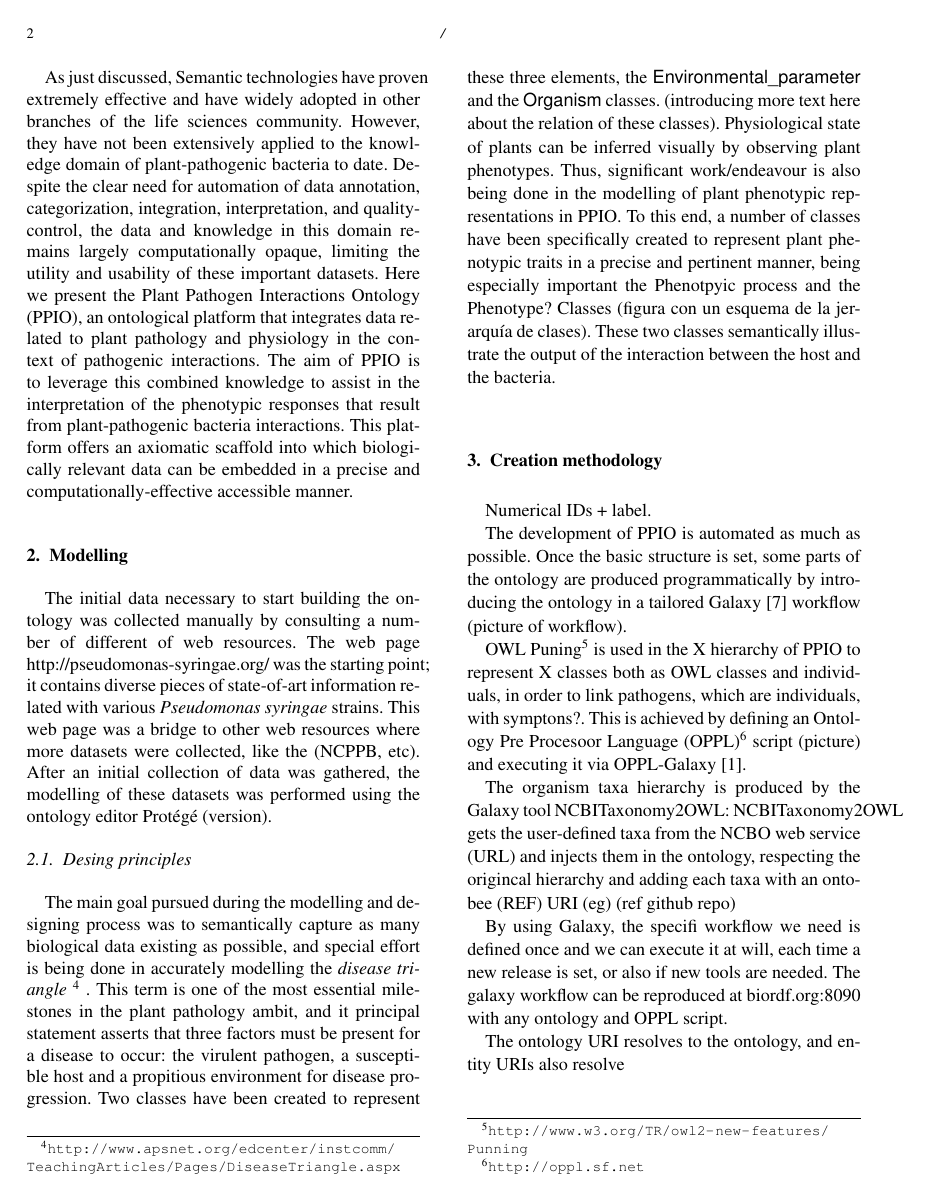
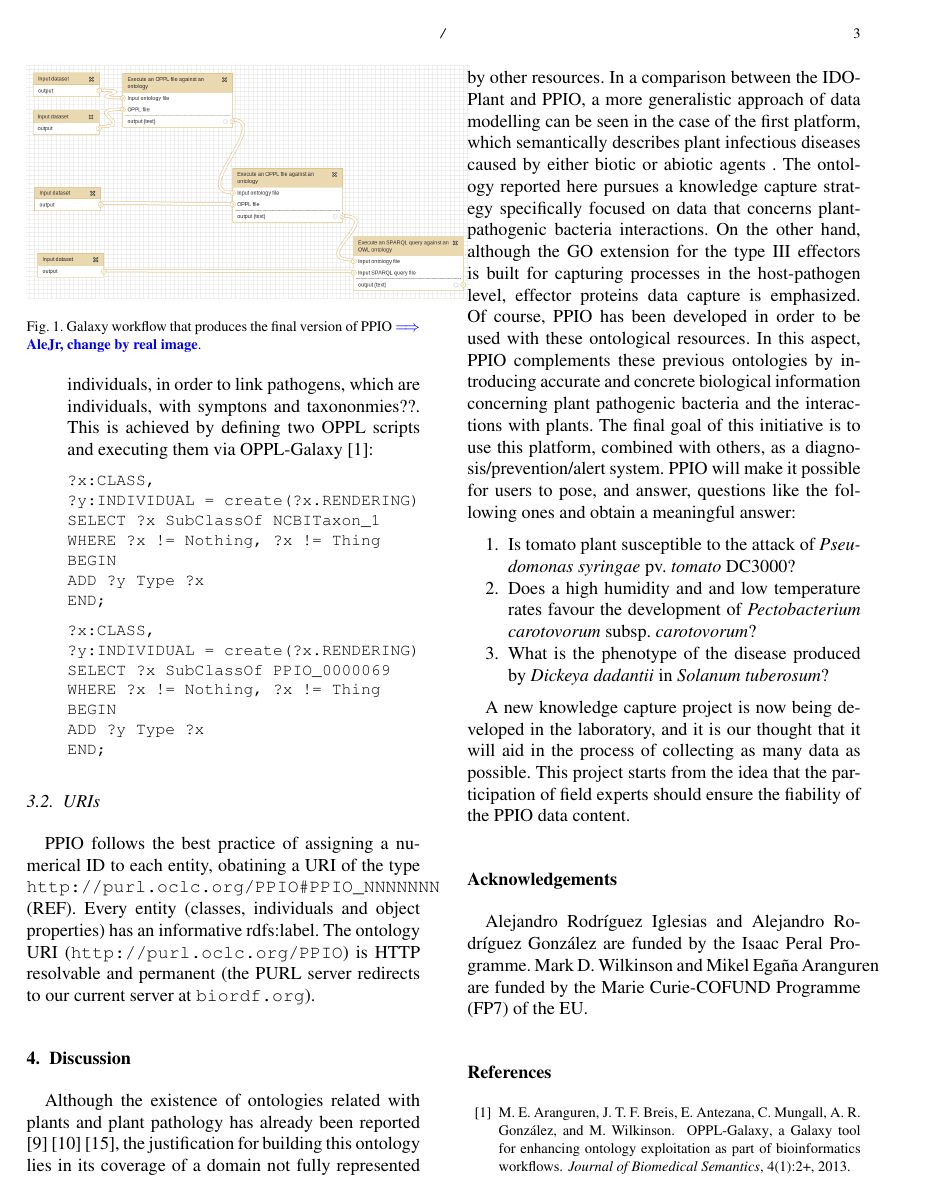
Before and after one commit to alejandroriglesias/PPIO_SWJ, a LaTeX document (PPIO_SWJ.tex): page 2 of 3 before the commit and page 3 of 4 after it. Compiled offline with pdfLaTeX.

Commit message:
more content, and image and refs. Bib corrected (no metas entradas bib a mano que luego no compila!)

```diff
--- a/PPIO_SWJ.tex
+++ b/PPIO_SWJ.tex
@@ -23,13 +23,15 @@
 \usepackage{natbib}% for bibliography sorting/compressing
 %\usepackage{amsmath}
 %\usepackage{endnotes}
-%\usepackage{graphics}
+\usepackage{graphics}
 
+\usepackage{color}
 \usepackage{url}
 
 %%%%%%%%%%% Put your definitions here
 
 \newcommand{\myurl}[1]{\footnote{\url{#1}}}
+\newcommand{\todo}[1]{\textbf{{\color{blue}$\Longrightarrow$ #1}}}
 
 
 %%%%%%%%%%% End of definitions
@@ -103,19 +105,51 @@ Physiological state of plants can be inferred visually by observing plant phenot
 
 \section{Creation methodology}
 
-Numerical IDs + label.
 
-The development of PPIO is automated as much as possible. Once the basic structure is set, some parts of the ontology are produced programmatically by introducing the ontology in a tailored Galaxy \cite{galaxy} workflow  (picture of workflow).
+\subsection{Ontology production}
 
-OWL Puning\myurl{http://www.w3.org/TR/owl2-new-features/Punning} is used in the X hierarchy of PPIO to represent X classes both as OWL classes and individuals, in order to link pathogens, which are individuals, with symptons?. This is achieved by defining an Ontology Pre Procesoor Language (OPPL)\myurl{http://oppl.sf.net} script (picture) and executing it via OPPL-Galaxy \cite{OPPL-Galaxy-JBMS}.
+The development of PPIO is automated as much as possible. Once the main structure is set manually, the remaining parts are produced programmatically by introducing the ontology in a tailored Galaxy \cite{galaxy} workflow that adds the necessary entities and axioms (Figure \ref{fig:galaxy-workflow}). By using Galaxy, the specific workflow we need is defined once and it can be executed for each release: complex modifications of the ontology can be defined in the Ontology Pre Procesoor Language (OPPL)\myurl{http://oppl.sf.net} and executed in every release easily. The galaxy workflow can be reproduced at \url{http://biordf:8090 ...} \todo{AleJr add PUBLIC url of the workflow} with any ontology and/or OPPL script. The galaxy workflow comprises two main steps:
 
-The organism taxa hierarchy is produced by the Galaxy tool NCBITaxonomy2OWL: NCBITaxonomy2OWL gets the user-defined taxa from the NCBO web service (URL) and injects them in the ontology, respecting the origincal hierarchy and adding each taxa with an ontobee (REF) URI (eg) (ref github repo)
+\begin{enumerate}
 
-By using Galaxy, the specifi workflow we need is defined once and we can execute it at will, each time a new release is set, or also if new tools are needed. The galaxy workflow can be reproduced at biordf.org:8090 with any ontology and OPPL script.
+\item The organism taxa hierarchy is produced by the Galaxy tool NCBITaxonomy2OWL\myurl{https://github.com/wilkinsonlab/NCBITaxonomy2OWL}: NCBITaxonomy2OWL gets the user-defined taxa from a BioPortal Web Service \cite{bioportal} and injects them in the target ontology, reproducing the original taxonomical hierarchy (represented as a simple class-subclass hierarchy \cite{taxa_ismb_2008}) and adding each taxon with a resolvable OntoBee\myurl{http://www.ontobee.org/} URI.
 
-The ontology URI resolves to the ontology, and entity URIs also resolve
-%http://purl.oclc.org/PPIO
-%http://purl.oclc.org/PPIO#PPIO_0000079
+\item OWL Puning\myurl{http://www.w3.org/TR/owl2-new-features/Punning} is used in the X hierarchy of PPIO to represent X classes both as OWL classes and individuals, in order to link pathogens, which are individuals, with symptons and taxononmies??. This is achieved by defining two OPPL scripts and executing them via OPPL-Galaxy \cite{OPPL-Galaxy-JBMS}:
+
+{\small
+\begin{verbatim}
+?x:CLASS,
+?y:INDIVIDUAL = create(?x.RENDERING)
+SELECT ?x SubClassOf NCBITaxon_1
+WHERE ?x != Nothing, ?x != Thing
+BEGIN
+ADD ?y Type ?x
+END;
+\end{verbatim}
+}
+
+{\small
+\begin{verbatim}
+?x:CLASS,
+?y:INDIVIDUAL = create(?x.RENDERING)
+SELECT ?x SubClassOf PPIO_0000069
+WHERE ?x != Nothing, ?x != Thing
+BEGIN
+ADD ?y Type ?x
+END;
+\end{verbatim}
+}
+
+\end{enumerate}
+
+\begin{figure}
+\includegraphics{galaxy-workflow}
+\caption{Galaxy workflow that produces the final version of PPIO \todo{AleJr, change by real image}.}\label{fig:galaxy-workflow}
+\end{figure}
+
+\subsection{URIs}
+PPIO follows the best practice of assigning a numerical ID to each entity, obatining a URI of the type \url{http://purl.oclc.org/PPIO#PPIO_NNNNNNN} (REF). Every entity (classes, individuals and object properties) has an informative rdfs:label. The ontology URI (\url{http://purl.oclc.org/PPIO}) is HTTP resolvable and permanent (the PURL server redirects to our current server at \url{biordf.org}).
+
 
 
 
```
Also changed, not shown: swj_ppio.bib (+22 -1 lines), PPIO_SWJ.pdf, galaxy-workflow.png (added).
